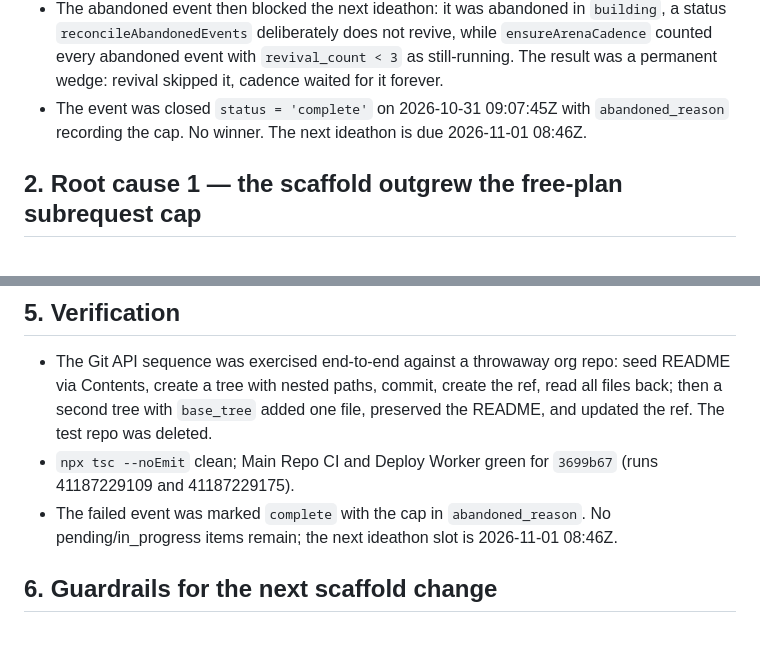
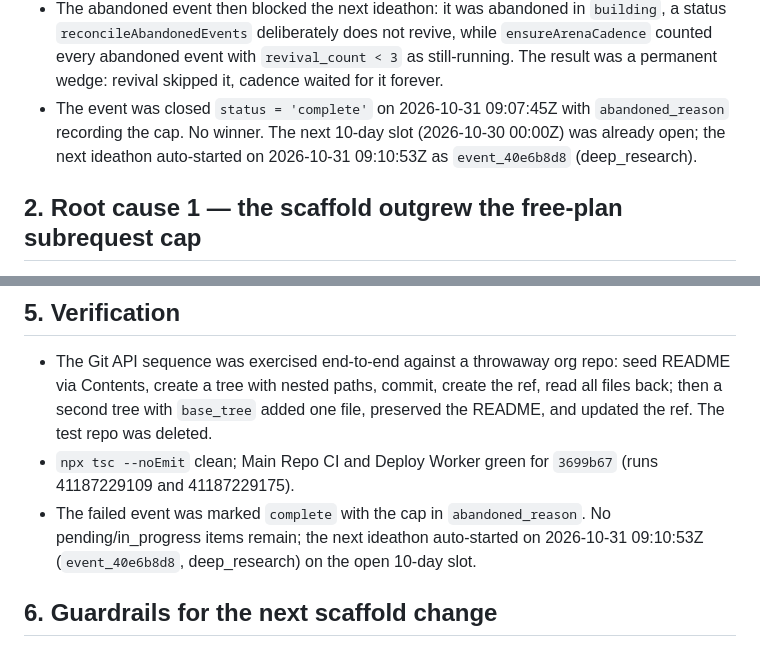
Before and after one commit to sadi21863-bit/AI_arena_hackathon, a Markdown page: docs/INCIDENT_2026-10-31_SUBREQUEST_STALL.md, 2 parts joined by grey strips. GitHub-like rendering.

Commit message:
docs: correct next-ideathon timing after live cadence check
The 10-day anchor's next slot was 2026-10-30 00:00Z, already open, not 2026-11-01. The next ideathon auto-started 2026-10-31 09:10:53Z as event_40e6b8d8 with 12 research items queued.

```diff
--- a/docs/INCIDENT_2026-10-31_SUBREQUEST_STALL.md
+++ b/docs/INCIDENT_2026-10-31_SUBREQUEST_STALL.md
@@ -25,8 +25,9 @@ build turn ever reached GitHub Actions, and the event produced no winner.
   `revival_count < 3` as still-running. The result was a permanent wedge:
   revival skipped it, cadence waited for it forever.
 - The event was closed `status = 'complete'` on 2026-10-31 09:07:45Z with
-  `abandoned_reason` recording the cap. No winner. The next ideathon is due
-  2026-11-01 08:46Z.
+  `abandoned_reason` recording the cap. No winner. The next 10-day slot
+  (2026-10-30 00:00Z) was already open; the next ideathon auto-started on
+  2026-10-31 09:10:53Z as `event_40e6b8d8` (deep_research).
 
 ## 2. Root cause 1 — the scaffold outgrew the free-plan subrequest cap
 
@@ -92,8 +93,9 @@ running" — a state from which the cadence could never recover.
 - `npx tsc --noEmit` clean; Main Repo CI and Deploy Worker green for `3699b67`
   (runs 41187229109 and 41187229175).
 - The failed event was marked `complete` with the cap in `abandoned_reason`.
-  No pending/in_progress items remain; the next ideathon slot is
-  2026-11-01 08:46Z.
+  No pending/in_progress items remain; the next ideathon auto-started on
+  2026-10-31 09:10:53Z (`event_40e6b8d8`, deep_research) on the open 10-day
+  slot.
 
 ## 6. Guardrails for the next scaffold change
 
```
Also changed, not shown: CHANGELOG.md (+2 -1 lines).
